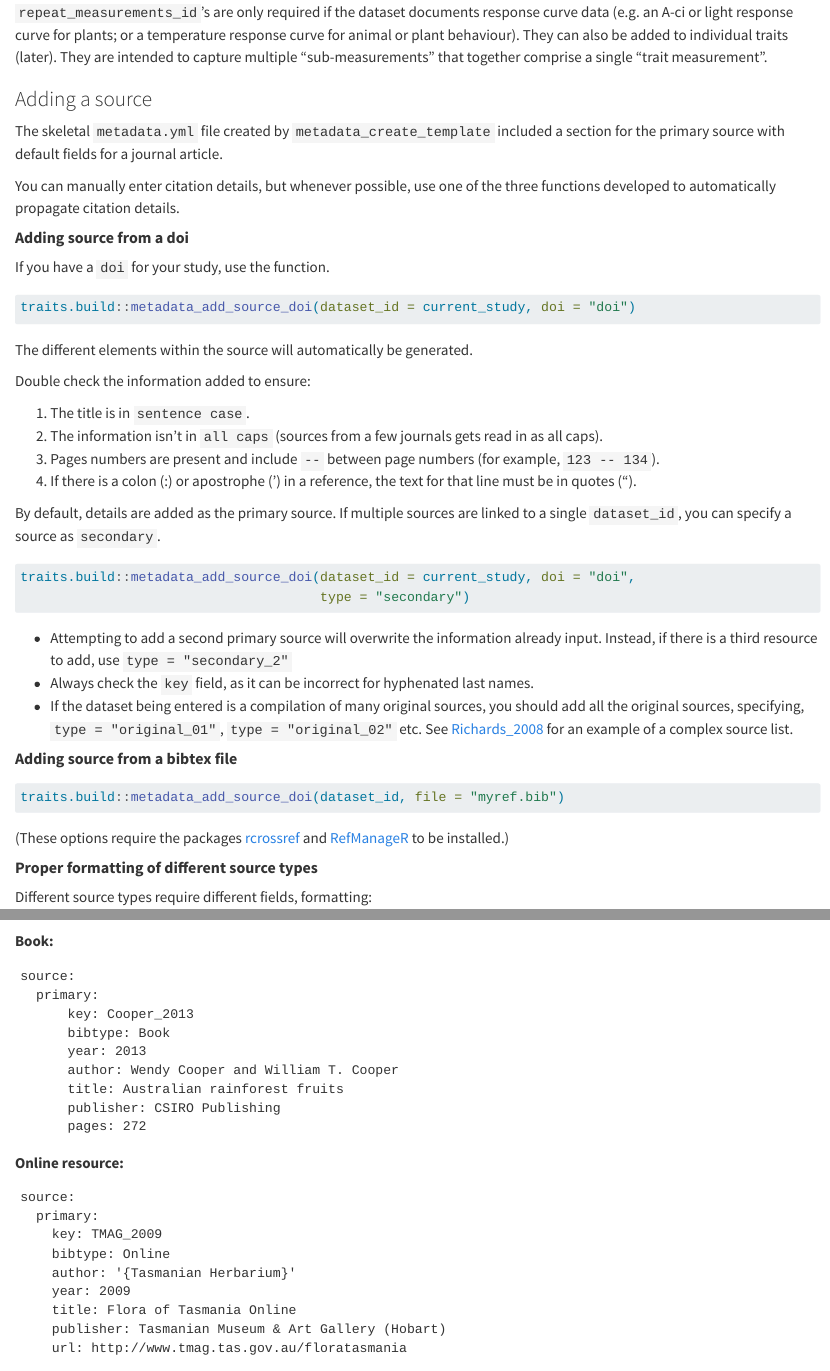
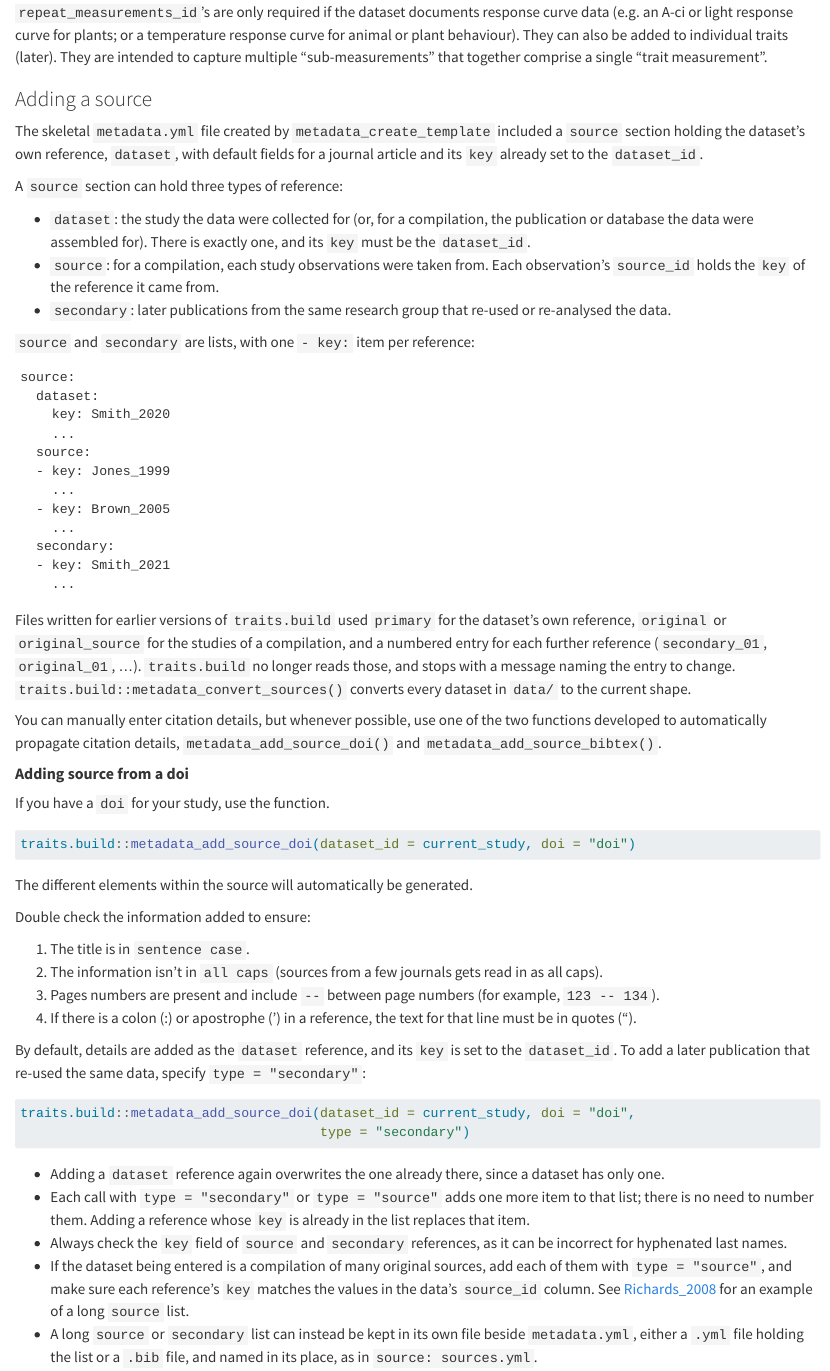
Before and after one commit to traitecoevo/traits.build-book, a Quarto document (content/adding_data_long.qmd): the page in a window 1100 px wide, from 6340 px down, and a second part further down, joined at a grey line. Rendered offline with R 4.5, knitr and Pandoc in place of Quarto, with nearby package versions; some code elsewhere in the file could not run offline.

Commit message:
Describe the dataset/source/secondary references
traits.build develop no longer reads `source: primary:` metadata,
but the book still taught it: `primary`, `type = "secondary_2"`,
`original_01`, and a schema lookup of `values$primary`. Document
the current shape (one `dataset` reference keyed by the
dataset_id, `source` and `secondary` lists), how to add to each
and how to convert old files. The tutorials now name the raw/
files the template really ships.

Co-authored-by: Claude Opus 5.5 <noreply@anthropic.com>

````diff
--- a/content/adding_data_long.qmd
+++ b/content/adding_data_long.qmd
@@ -293,9 +293,34 @@ If your `data.csv` file does not have a `collection_date` column, you will be pr
 
 ### Adding a source {#source}
 
-The skeletal `metadata.yml` file created by `metadata_create_template` included a section for the primary source with default fields for a journal article.
+The skeletal `metadata.yml` file created by `metadata_create_template` included a `source` section holding the dataset's own reference, `dataset`, with default fields for a journal article and its `key` already set to the `dataset_id`.
 
-You can manually enter citation details, but whenever possible, use one of the three functions developed to automatically propagate citation details.
+A `source` section can hold three types of reference:
+
+-   `dataset`: the study the data were collected for (or, for a compilation, the publication or database the data were assembled for). There is exactly one, and its `key` must be the `dataset_id`.
+-   `source`: for a compilation, each study observations were taken from. Each observation's `source_id` holds the `key` of the reference it came from.
+-   `secondary`: later publications from the same research group that re-used or re-analysed the data.
+
+`source` and `secondary` are lists, with one `- key:` item per reference:
+
+```
+source:
+  dataset:
+    key: Smith_2020
+    ...
+  source:
+  - key: Jones_1999
+    ...
+  - key: Brown_2005
+    ...
+  secondary:
+  - key: Smith_2021
+    ...
+```
+
+Files written for earlier versions of `traits.build` used `primary` for the dataset's own reference, `original` or `original_source` for the studies of a compilation, and a numbered entry for each further reference (`secondary_01`, `original_01`, ...). `traits.build` no longer reads those, and stops with a message naming the entry to change. `traits.build::metadata_convert_sources()` converts every dataset in `data/` to the current shape.
+
+You can manually enter citation details, but whenever possible, use one of the two functions developed to automatically propagate citation details, `metadata_add_source_doi()` and `metadata_add_source_bibtex()`.
 
 #### **Adding source from a doi**
 
@@ -314,22 +339,26 @@ Double check the information added to ensure:
 3.  Pages numbers are present and include `--` between page numbers (for example, `123 -- 134`).
 4.  If there is a colon (:) or apostrophe (') in a reference, the text for that line must be in quotes (").
 
-By default, details are added as the primary source. If multiple sources are linked to a single `dataset_id`, you can specify a source as `secondary`.
+By default, details are added as the `dataset` reference, and its `key` is set to the `dataset_id`. To add a later publication that re-used the same data, specify `type = "secondary"`:
 
 ```{r, eval=FALSE, echo=TRUE}
 traits.build::metadata_add_source_doi(dataset_id = current_study, doi = "doi",
                                       type = "secondary")
 ```
 
--   Attempting to add a second primary source will overwrite the information already input. Instead, if there is a third resource to add, use `type = "secondary_2"`
--   Always check the `key` field, as it can be incorrect for hyphenated last names.
--   If the dataset being entered is a compilation of many original sources, you should add all the original sources, specifying, `type = "original_01"`, `type = "original_02"` etc. See [Richards_2008](https://github.com/traitecoevo/austraits.build/blob/master/data/Richards_2008/metadata.yml) for an example of a complex source list.
+-   Adding a `dataset` reference again overwrites the one already there, since a dataset has only one.
+-   Each call with `type = "secondary"` or `type = "source"` adds one more item to that list; there is no need to number them. Adding a reference whose `key` is already in the list replaces that item.
+-   Always check the `key` field of `source` and `secondary` references, as it can be incorrect for hyphenated last names.
+-   If the dataset being entered is a compilation of many original sources, add each of them with `type = "source"`, and make sure each reference's `key` matches the values in the data's `source_id` column. See [Richards_2008](https://github.com/traitecoevo/austraits.build/blob/develop/data/Richards_2008/metadata.yml) for an example of a long `source` list.
+-   A long `source` or `secondary` list can instead be kept in its own file beside `metadata.yml`, either a `.yml` file holding the list or a `.bib` file, and named in its place, as in `source: sources.yml`.
 
 #### **Adding source from a bibtex file**
 
 ```{r, eval=FALSE, echo=TRUE}
-traits.build::metadata_add_source_doi(dataset_id, file = "myref.bib")
+traits.build::metadata_add_source_bibtex(dataset_id = current_study, file = "myref.bib")
 ```
+
+It takes the same `type` argument as `metadata_add_source_doi`.
 
 (These options require the packages [rcrossref](https://github.com/ropensci/rcrossref) and [RefManageR](https://github.com/ropensci/RefManageR/) to be installed.)
 
@@ -341,11 +370,3 @@ Different source types require different fields, formatting:
 
 ```
 source:
-  primary:
-      key: Cooper_2013
-      bibtype: Book
-      year: 2013
-      author: Wendy Cooper and William T. Cooper
-      title: Australian rainforest fruits
-      publisher: CSIRO Publishing
-      pages: 272
@@ -355,7 +384,7 @@ source:
 
 ```
 source:
-  primary:
+  dataset:
     key: TMAG_2009
     bibtype: Online
     author: '{Tasmanian Herbarium}'
--- a/content/database_structure.qmd
+++ b/content/database_structure.qmd
@@ -329,7 +329,7 @@ elements <- schema$austraits$elements$contributors
 
 ## Sources
 
-For each dataset in the compilation there is the option to list primary and secondary citations. The primary citation is defined as, `r austraits$schema$metadata$elements$source$values$primary$description` The secondary citation is defined as, `r austraits$schema$metadata$elements$source$values$secondary$description`
+Each dataset in the compilation lists its references in three types. The `dataset` reference is defined as, `r schema$metadata$elements$source$values$dataset$description` A `source` reference is defined as, `r schema$metadata$elements$source$values$source$description` A `secondary` reference is defined as, `r schema$metadata$elements$source$values$secondary$description`
 
 The element `sources` includes bibtex versions of all sources which can be imported into your reference library:
 
--- a/content/tutorial_dataset_1.qmd
+++ b/content/tutorial_dataset_1.qmd
@@ -168,20 +168,21 @@ metadata_add_source_doi(
   )
 ```
 
-The following information is automatically propagated into the source field:
+The following information is automatically propagated into the `source` section, as the dataset's own reference, `dataset`, keyed by the `dataset_id`:
 
 ```{r, eval=FALSE}
-primary:
-  key: Test_1
-  bibtype: Article
-  year: '2005'
-  author: Daniel S. Falster and Mark Westoby
-  journal: Journal of Ecology
-  title: Alternative height strategies among 45 dicot rain forest species from tropical Queensland, Australia
-  volume: '93'
-  number: '3'
-  pages: 521--535
-  doi: 10.1111/j.0022-0477.2005.00992.x
+source:
+  dataset:
+    key: tutorial_dataset_1
+    bibtype: Article
+    year: '2005'
+    author: Daniel S. Falster and Mark Westoby
+    journal: Journal of Ecology
+    title: Alternative height strategies among 45 dicot rain forest species from tropical Queensland, Australia
+    volume: '93'
+    number: '3'
+    pages: 521--535
+    doi: 10.1111/j.0022-0477.2005.00992.x
 ```
 
 Once you've run this line of code, look at the metadata file to confirm:
````
Also changed, not shown: content/glossary.qmd (+1 -3 lines), content/tutorial_dataset_2.qmd (+2 -2 lines), content/tutorial_dataset_3.qmd (+1 -1 lines), content/tutorial_dataset_4.qmd (+6 -6 lines), content/tutorial_dataset_5.qmd (+1 -1 lines), content/tutorial_dataset_6.qmd (+1 -1 lines), content/tutorial_dataset_7.qmd (+1 -1 lines), content/adding_data_long.qmd (28 more changed lines), content/tutorial_dataset_1.qmd (4 more changed lines).
